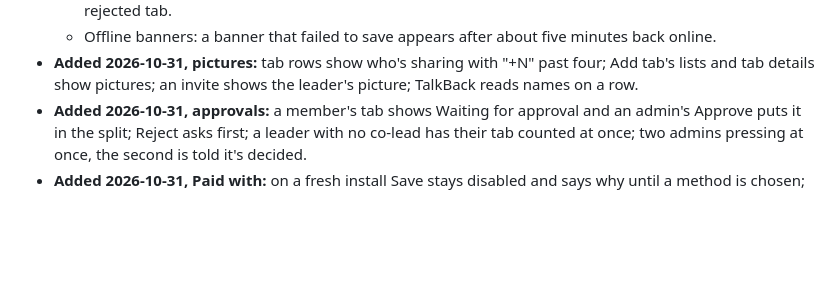
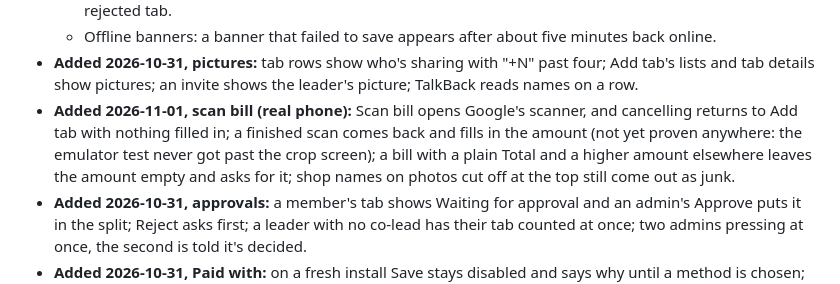
Before and after one commit to VarunParikh/Roamio, a Markdown page: tasks/HANDOVER.md, the part around the change. Rendered like a GitHub page; blank space fills up the shorter version.

Commit message:
Handover: real-phone check for the bill scanner
Co-Authored-By: Claude Opus 5.5 <noreply@anthropic.com>

```diff
--- a/tasks/HANDOVER.md
+++ b/tasks/HANDOVER.md
@@ -141,6 +141,7 @@ Held until the pilot redesign (Tasks 46-62) is finished. Turn these back on then
   - A member can't add a tab the day after the trip, a lead can for 7 days, and a member can still resubmit a rejected tab.
   - Offline banners: a banner that failed to save appears after about five minutes back online.
 - **Added 2026-10-31, pictures:** tab rows show who's sharing with "+N" past four; Add tab's lists and tab details show pictures; an invite shows the leader's picture; TalkBack reads names on a row.
+- **Added 2026-11-01, scan bill (real phone):** Scan bill opens Google's scanner, and cancelling returns to Add tab with nothing filled in; a finished scan comes back and fills in the amount (not yet proven anywhere: the emulator test never got past the crop screen); a bill with a plain Total and a higher amount elsewhere leaves the amount empty and asks for it; shop names on photos cut off at the top still come out as junk.
 - **Added 2026-10-31, approvals:** a member's tab shows Waiting for approval and an admin's Approve puts it in the split; Reject asks first; a leader with no co-lead has their tab counted at once; two admins pressing at once, the second is told it's decided.
 - **Added 2026-10-31, Paid with:** on a fresh install Save stays disabled and says why until a method is chosen; the next tab starts on that method, also after a restart; Split payment shows one menu per person who paid; a tab row reads category and amount, description and your share, then the emoji, and looks right on a small phone; TalkBack says "Paid with Cash" on the row, on tab details and in the menu; the emoji shows on the phone's font; an exported PDF and Excel show the method's name.
 - **Added 2026-10-30:**
```
